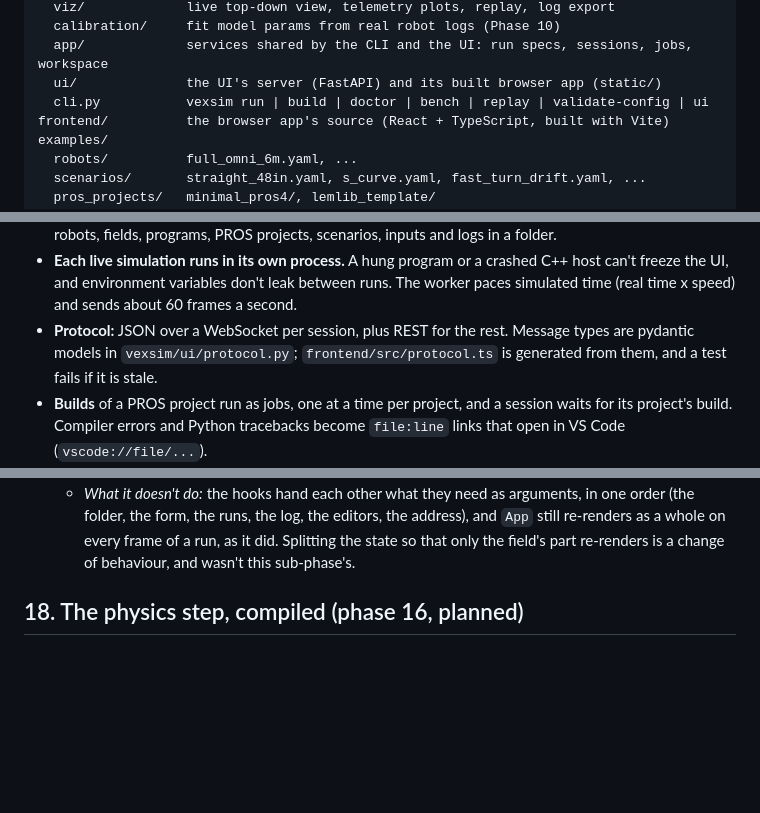
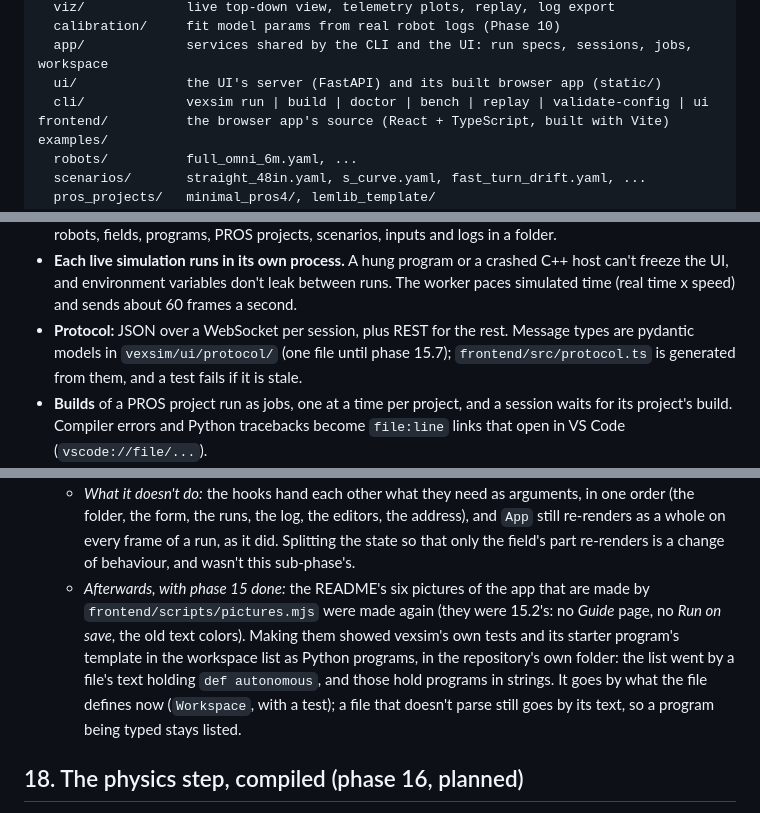
Before and after one commit to jiazegao/vexsim, a Markdown page: PLAN.md, 3 parts joined by grey strips. GitHub-like rendering; blank space fills up the shorter version.

````diff
--- a/PLAN.md
+++ b/PLAN.md
@@ -67,7 +67,7 @@ vexsim/
   calibration/     fit model params from real robot logs (Phase 10)
   app/             services shared by the CLI and the UI: run specs, sessions, jobs, workspace
   ui/              the UI's server (FastAPI) and its built browser app (static/)
-  cli.py           vexsim run | build | doctor | bench | replay | validate-config | ui
+  cli/             vexsim run | build | doctor | bench | replay | validate-config | ui
 frontend/          the browser app's source (React + TypeScript, built with Vite)
 examples/
   robots/          full_omni_6m.yaml, ...
@@ -366,7 +366,7 @@ browser (React + TypeScript)      <-- HTTP -->   vexsim ui server (FastAPI)
 ```
 - **Service layer (`vexsim/app/`), shared by the CLI and the UI.** `RunSpec` holds everything `vexsim run` takes and converts to and from its arguments, so the UI can copy a run as a command. `Session` runs one simulation; `Jobs` runs long tasks (builds first) with progress and cancel; `Workspace` finds the robots, fields, programs, PROS projects, scenarios, inputs and logs in a folder.
 - **Each live simulation runs in its own process.** A hung program or a crashed C++ host can't freeze the UI, and environment variables don't leak between runs. The worker paces simulated time (real time x speed) and sends about 60 frames a second.
-- **Protocol:** JSON over a WebSocket per session, plus REST for the rest. Message types are pydantic models in `vexsim/ui/protocol.py`; `frontend/src/protocol.ts` is generated from them, and a test fails if it is stale.
+- **Protocol:** JSON over a WebSocket per session, plus REST for the rest. Message types are pydantic models in `vexsim/ui/protocol/` (one file until phase 15.7); `frontend/src/protocol.ts` is generated from them, and a test fails if it is stale.
 - **Builds** of a PROS project run as jobs, one at a time per project, and a session waits for its project's build. Compiler errors and Python tracebacks become `file:line` links that open in VS Code (`vscode://file/...`).
 - **Saved runs** are named run specs in the workspace's `.vexsim/launch.yaml` (start pose and environment included), so a team commits them with its code; this repository's cover its examples and every 1239E routine.
 - **Driving:** the page sends the virtual controller (keyboard as in the pygame viewer, the browser's Gamepad API, an on-screen controller) to the run's worker whenever it changes; frames carry what the robot's controller reads.
@@ -793,6 +793,7 @@ A review of the whole project (2026-11-17), by measuring it: the simulator's spe
   - *`server.py`* (1,885 lines) is `vexsim/ui/server/`: `state` (`UIServer`), `hub`, `guard`, `checks`, `serving` (`serve`), and the endpoints, which were one function of 1,000 lines of closures: `workspace`, `configs`, `routes`, `runs`, `sessions`, `jobs`, `calibration`, `guide`, each a function that adds its endpoints to the app, their code as it was. The plan said routers; plain functions that take the app keep the endpoints' order exactly, which a router each wouldn't without care (two features' endpoints were interleaved), and FastAPI matches in that order. `app.py`'s `create_app` calls them in the order they were. Every route is where it was, with its handler's source as it was but for three helpers the closures shared, now functions of `common` (`run_problem`, `config_file`, `robot_config`). The package's `__init__` imports FastAPI itself, so `vexsim ui` still says what to install where it's missing. The largest file is 329 lines.
   - *`App.tsx`* (1,662 lines, 54 pieces of state) is 590, the shell: the header, the workspace list, the page on show, the dialogs, and what the features share (the page, the run form, a run's problem). What each feature keeps is a hook in `frontend/src/app/`: `useWorkspace` (the folder and its saved runs), `useRunForm` (what the form names, read from the server; its saved runs), `useRuns` (the run that's going and the recorded ones, and which the field shows: 376 lines, the largest), `useRealLog`, `useEditors`, `useAddress`, `useKeys`; `SimulatePage` and `LogBar` are the Simulate page's markup, and `shared.ts` what they all use. The plan's list had no run form, keys or shared file: without them the shell was still over 600. Of the old file's 1,604 lines that aren't blank, 1,488 are in the new files as they were; the rest are imports, and names now reached through a hook's result. The page's script is 5 kB larger (461 kB) for the plumbing.
   - *What it doesn't do:* the hooks hand each other what they need as arguments, in one order (the folder, the form, the runs, the log, the editors, the address), and `App` still re-renders as a whole on every frame of a run, as it did. Splitting the state so that only the field's part re-renders is a change of behaviour, and wasn't this sub-phase's.
+  - *Afterwards, with phase 15 done:* the README's six pictures of the app that are made by `frontend/scripts/pictures.mjs` were made again (they were 15.2's: no *Guide* page, no *Run on save*, the old text colors). Making them showed vexsim's own tests and its starter program's template in the workspace list as Python programs, in the repository's own folder: the list went by a file's text holding `def autonomous`, and those hold programs in strings. It goes by what the file defines now (`Workspace`, with a test); a file that doesn't parse still goes by its text, so a program being typed stays listed.
 
 ## 18. The physics step, compiled (phase 16, planned)
 Not started. The simulator steps every millisecond in Python and NumPy, 73 to 123 µs a step; on 1239E's C++ code that's about half of a run's time, the rest being the sensors, the events and the wait on the robot code. Compiling the step (the motors, the wheels' contact, the solve, the walls) with the C++ toolchain vexsim already finds would make a C++ project's runs about 1.7× faster, and a Python program's about 3×.
````
Also changed, not shown: README.md (+1 -1 lines), docs/img/ui_1239e.png, docs/img/ui_compare.png, docs/img/ui_design.png, docs/img/ui_editor.png, docs/img/ui_maker.png, docs/img/ui_sweeps.png, 2 other files.
